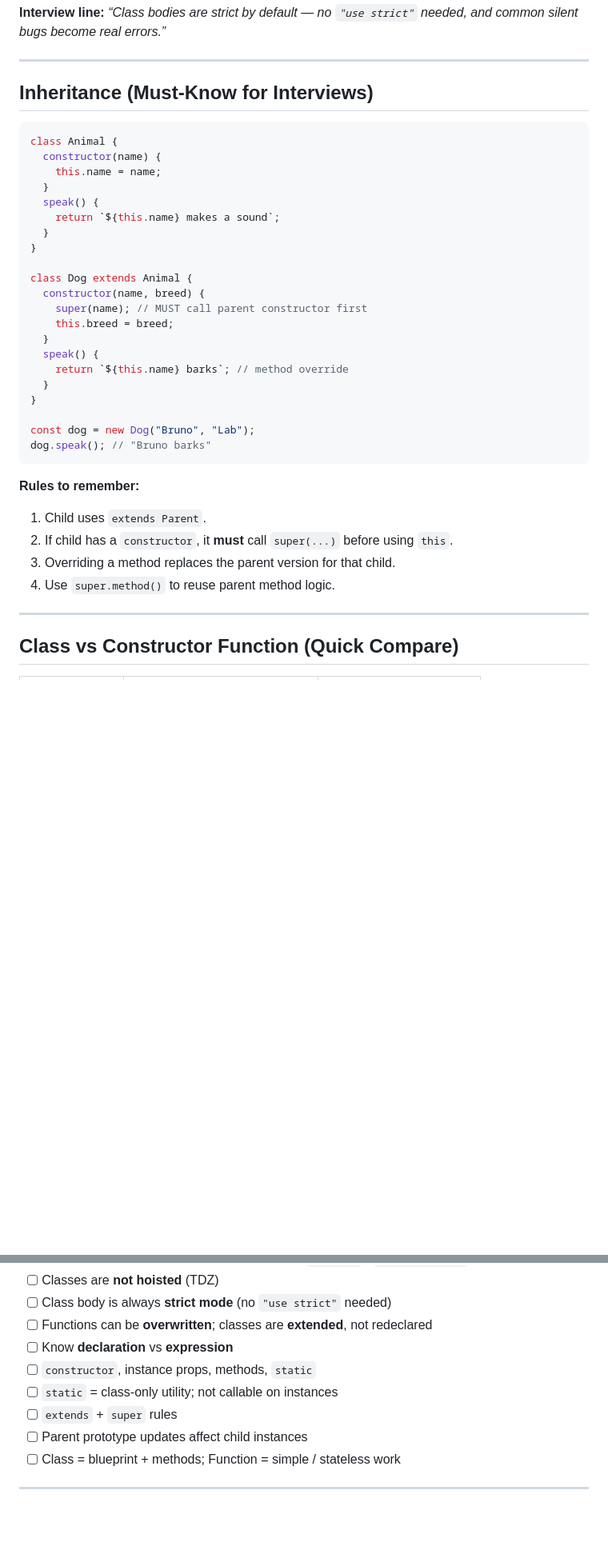
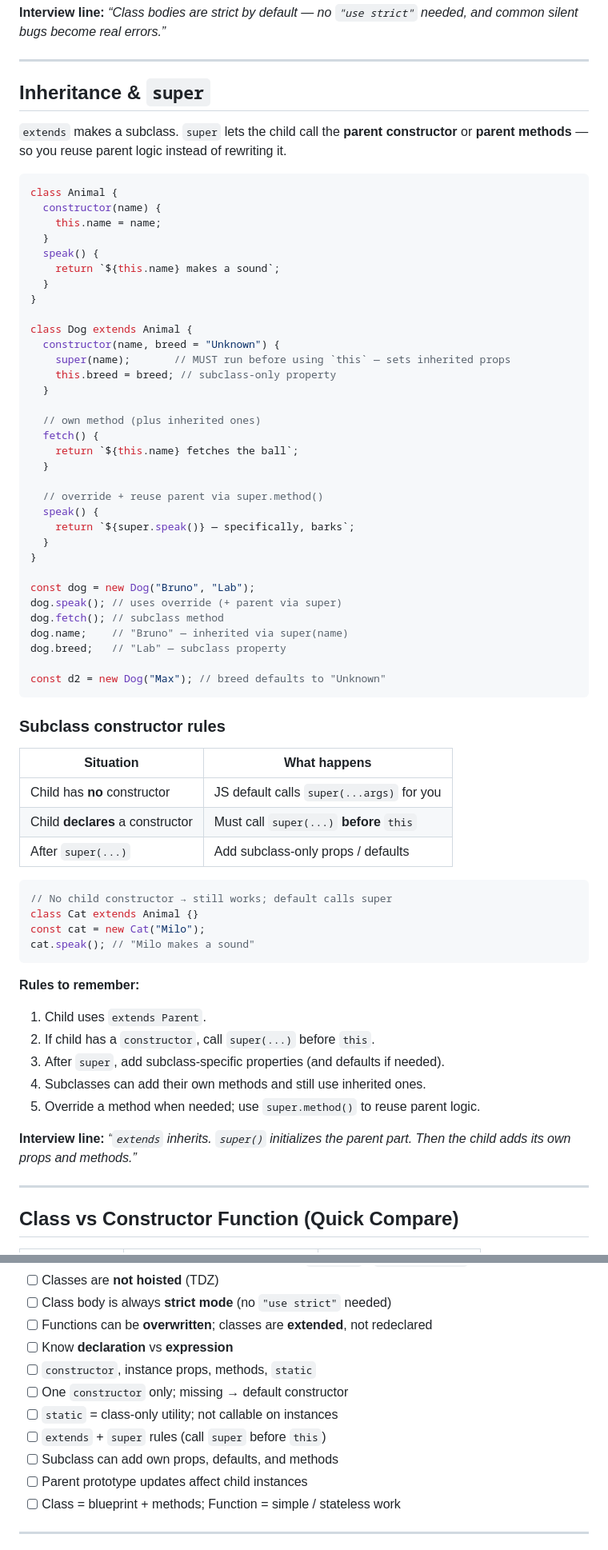
Before and after one commit to akansha-1202/JS_Classes, a Markdown page: README.md, 2 parts joined by grey strips. Shown at 80% size. Rendered like a GitHub page; blank space fills up the shorter version.

Commit message:
ADDED : constructor, super and extends

````diff
--- a/README.md
+++ b/README.md
@@ -339,7 +383,9 @@ Other strict rules that apply inside classes:
 ---
 
 <a id="inheritance-must-know-for-interviews"></a>
-## Inheritance (Must-Know for Interviews)
+## Inheritance & `super`
+
+`extends` makes a subclass. `super` lets the child call the **parent constructor** or **parent methods** — so you reuse parent logic instead of rewriting it.
 
 ```js
 class Animal {
@@ -352,24 +398,54 @@ class Animal {
 }
 
 class Dog extends Animal {
-  constructor(name, breed) {
-    super(name); // MUST call parent constructor first
-    this.breed = breed;
+  constructor(name, breed = "Unknown") {
+    super(name);       // MUST run before using `this` — sets inherited props
+    this.breed = breed; // subclass-only property
   }
+
+  // own method (plus inherited ones)
+  fetch() {
+    return `${this.name} fetches the ball`;
+  }
+
+  // override + reuse parent via super.method()
   speak() {
-    return `${this.name} barks`; // method override
+    return `${super.speak()} — specifically, barks`;
   }
 }
 
 const dog = new Dog("Bruno", "Lab");
-dog.speak(); // "Bruno barks"
+dog.speak(); // uses override (+ parent via super)
+dog.fetch(); // subclass method
+dog.name;    // "Bruno" — inherited via super(name)
+dog.breed;   // "Lab" — subclass property
+
+const d2 = new Dog("Max"); // breed defaults to "Unknown"
+```
+
+### Subclass constructor rules
+
+| Situation | What happens |
+|-----------|--------------|
+| Child has **no** constructor | JS default calls `super(...args)` for you |
+| Child **declares** a constructor | Must call `super(...)` **before** `this` |
+| After `super(...)` | Add subclass-only props / defaults |
+
+```js
+// No child constructor → still works; default calls super
+class Cat extends Animal {}
+const cat = new Cat("Milo");
+cat.speak(); // "Milo makes a sound"
 ```
 
 **Rules to remember:**
 1. Child uses `extends Parent`.
-2. If child has a `constructor`, it **must** call `super(...)` before using `this`.
-3. Overriding a method replaces the parent version for that child.
-4. Use `super.method()` to reuse parent method logic.
+2. If child has a `constructor`, call `super(...)` before `this`.
+3. After `super`, add subclass-specific properties (and defaults if needed).
+4. Subclasses can add their own methods and still use inherited ones.
+5. Override a method when needed; use `super.method()` to reuse parent logic.
+
+**Interview line:** *“`extends` inherits. `super()` initializes the parent part. Then the child adds its own props and methods.”*
 
 ---
 
@@ -479,8 +555,10 @@ Need a quick calculation or transform → **function**.
 - [ ] Functions can be **overwritten**; classes are **extended**, not redeclared
 - [ ] Know **declaration** vs **expression**
 - [ ] `constructor`, instance props, methods, `static`
+- [ ] One `constructor` only; missing → default constructor
 - [ ] `static` = class-only utility; not callable on instances
-- [ ] `extends` + `super` rules
+- [ ] `extends` + `super` rules (call `super` before `this`)
+- [ ] Subclass can add own props, defaults, and methods
 - [ ] Parent prototype updates affect child instances
 - [ ] Class = blueprint + methods; Function = simple / stateless work
 
````
Also changed, not shown: other parts of README.md (+45 -1 lines).
